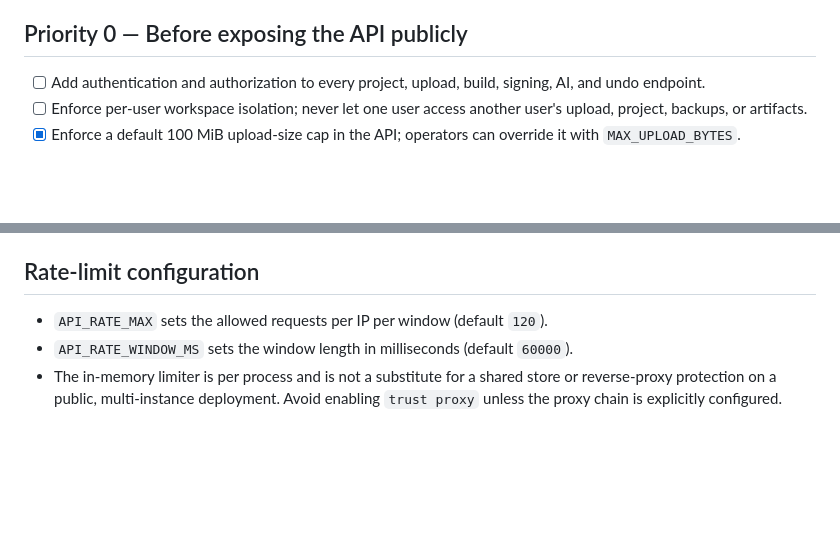
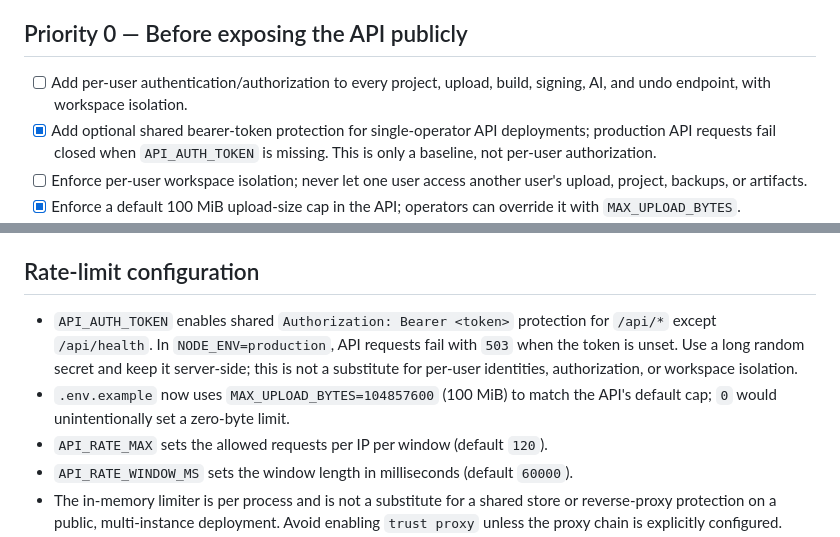
Before and after one commit to nararyajayautamagroub/apkforge-ai, a Markdown page: docs/REMAINING_WORK.md, 2 parts joined by grey strips. Rendered like a GitHub page; blank space fills up the shorter version.

Commit message:
Document API token baseline and remaining auth requirements

```diff
--- a/docs/REMAINING_WORK.md
+++ b/docs/REMAINING_WORK.md
@@ -10,7 +10,8 @@ This checklist separates features that currently work in the development workflo
 - Windows packaging uses `--publish never`; artifacts are uploaded by Actions instead of requiring a GitHub release token.
 
 ## Priority 0 — Before exposing the API publicly
-- [ ] Add authentication and authorization to every project, upload, build, signing, AI, and undo endpoint.
+- [ ] Add per-user authentication/authorization to every project, upload, build, signing, AI, and undo endpoint, with workspace isolation.
+- [x] Add optional shared bearer-token protection for single-operator API deployments; production API requests fail closed when `API_AUTH_TOKEN` is missing. This is only a baseline, not per-user authorization.
 - [ ] Enforce per-user workspace isolation; never let one user access another user's upload, project, backups, or artifacts.
 - [x] Enforce a default 100 MiB upload-size cap in the API; operators can override it with `MAX_UPLOAD_BYTES`.
 - [x] Add configurable per-process API rate limiting (default 120 requests per 60 seconds per IP; `/api/health` excluded) and apply the configured upload cap to asset uploads.
@@ -41,6 +42,8 @@ This checklist separates features that currently work in the development workflo
 - These controls harden provider calls but do not configure or deploy an AI provider. Real-time AI availability still depends on valid server-side `AI_BASE_URL`, `AI_API_KEY`, `AI_MODEL`, network access, and provider uptime.
 
 ## Rate-limit configuration
+- `API_AUTH_TOKEN` enables shared `Authorization: Bearer <token>` protection for `/api/*` except `/api/health`. In `NODE_ENV=production`, API requests fail with `503` when the token is unset. Use a long random secret and keep it server-side; this is not a substitute for per-user identities, authorization, or workspace isolation.
+- `.env.example` now uses `MAX_UPLOAD_BYTES=104857600` (100 MiB) to match the API's default cap; `0` would unintentionally set a zero-byte limit.
 - `API_RATE_MAX` sets the allowed requests per IP per window (default `120`).
 - `API_RATE_WINDOW_MS` sets the window length in milliseconds (default `60000`).
 - The in-memory limiter is per process and is not a substitute for a shared store or reverse-proxy protection on a public, multi-instance deployment. Avoid enabling `trust proxy` unless the proxy chain is explicitly configured.
```
